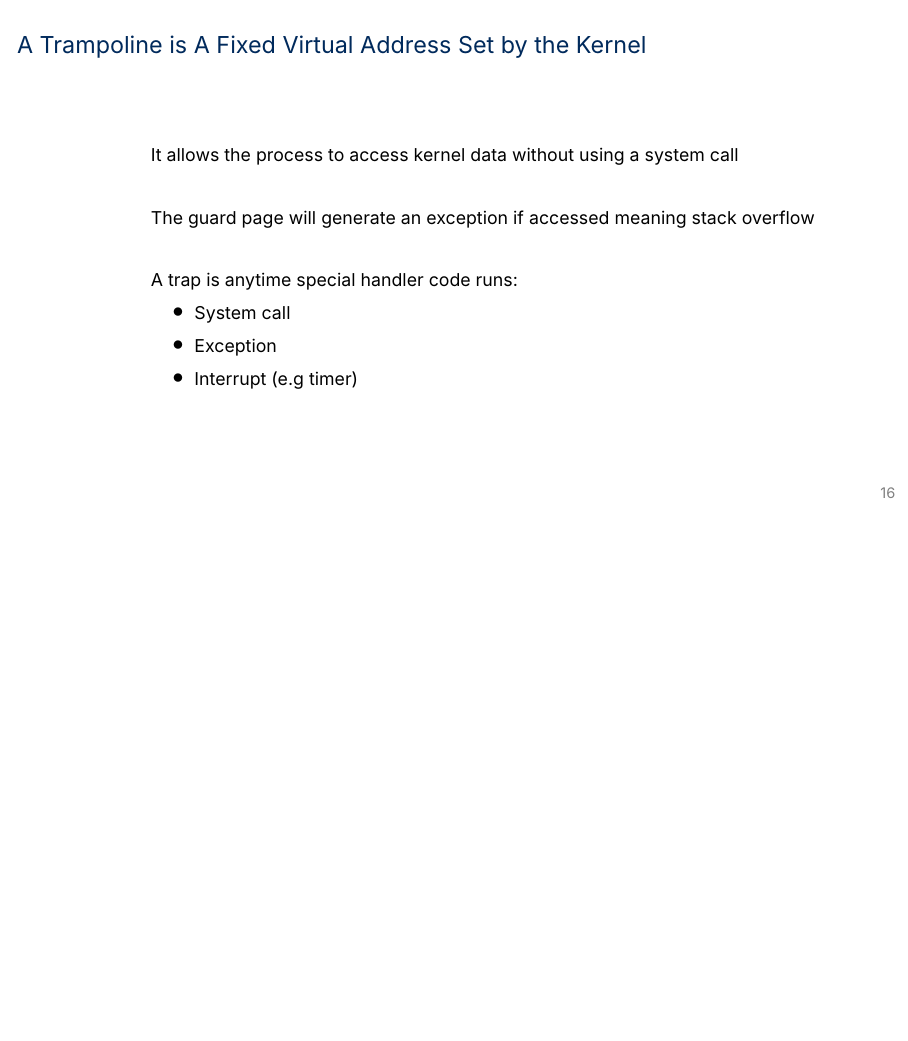
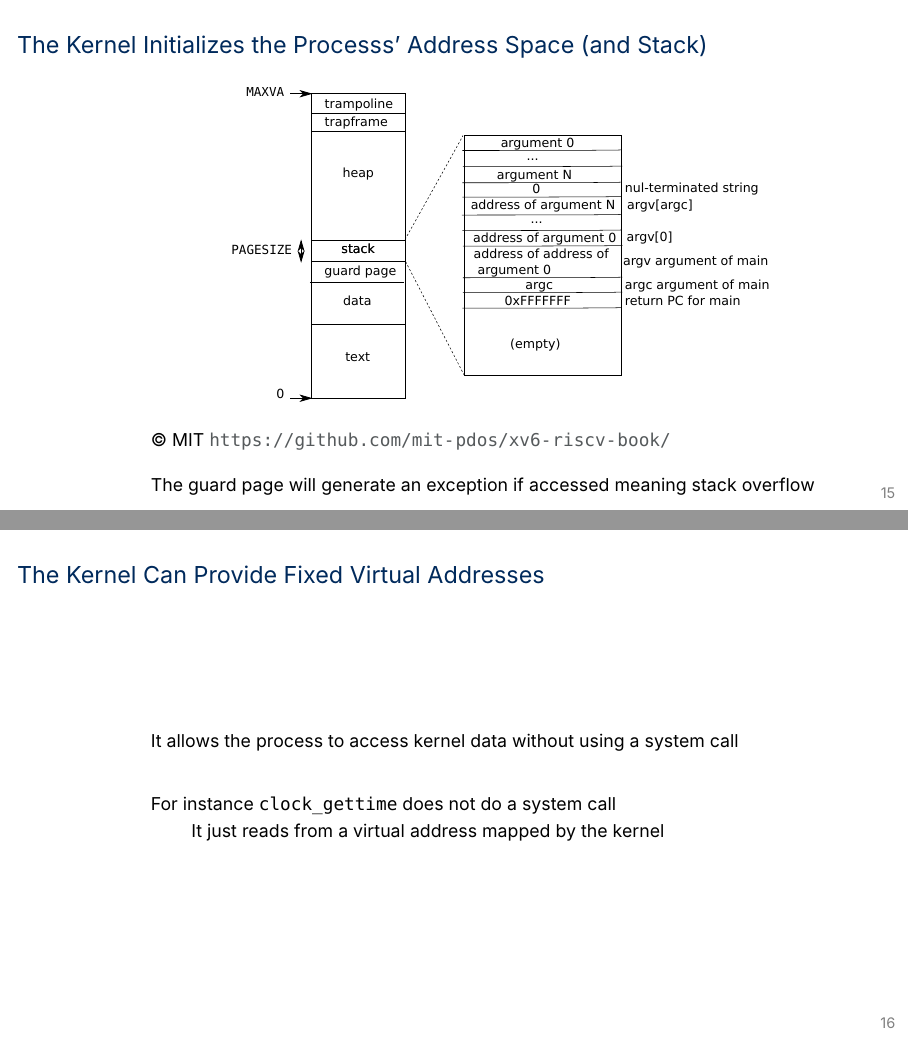
Before and after one commit to eyolfson/ece344-22fall-latex, LaTeX slides (lectures/lecture-20/lecture-20.tex): page 18 of 20 before the commit and pages 17 and 18 of 20 after it, the two joined at a grey line, the shorter picture padded with empty space. Compiled offline with XeLaTeX; a missing font is replaced by an installed copy or a similar font.

Commit message:
Lecture 20 1.0.4

```diff
--- a/lectures/lecture-20/lecture-20.tex
+++ b/lectures/lecture-20/lecture-20.tex
@@ -2,7 +2,7 @@
 
 \lecturenumber{20}
 \title{Multi-Level Page Tables}
-\version{1.0.3}
+\version{1.0.4}
 \author{Jon Eyolfson}
 \date{October 27, 2021}
 
@@ -275,26 +275,23 @@
     \end{center}
 
     © MIT \url{https://github.com/mit-pdos/xv6-riscv-book/}
+
+    \vspace{1em}
+
+    The guard page will generate an exception if accessed meaning stack overflow
   \end{frame}
 
   \begin{frame}
-    \frametitle{A Trampoline is A Fixed Virtual Address Set by the Kernel}
+    \frametitle{The Kernel Can Provide Fixed Virtual Addresses}
 
     It allows the process to access kernel data without using
     a system call
 
     \vspace{2em}
 
-    The guard page will generate an exception if accessed meaning stack overflow
+    For instance \texttt{clock\_gettime} does not do a system call
 
-    \vspace{2em}
-
-    A trap is anytime special handler code runs:
-    \begin{itemize}
-      \item System call
-      \item Exception
-      \item Interrupt (e.g timer)
-    \end{itemize}
+    \hspace{2em} It just reads from a virtual address mapped by the kernel
   \end{frame}
 
   \begin{frame}
```
